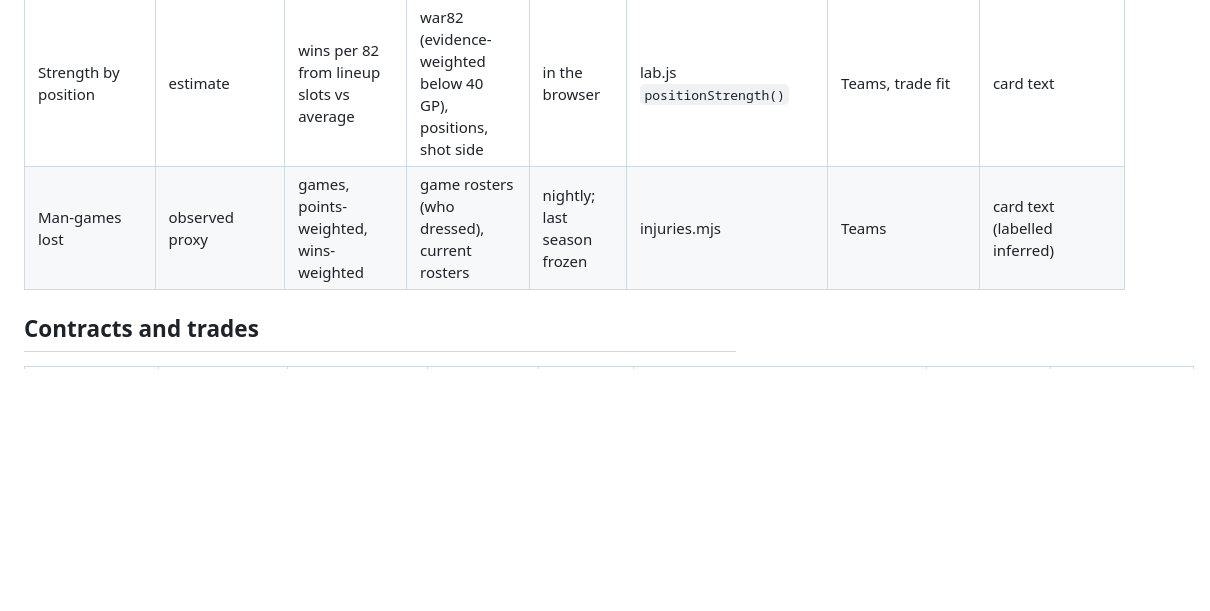
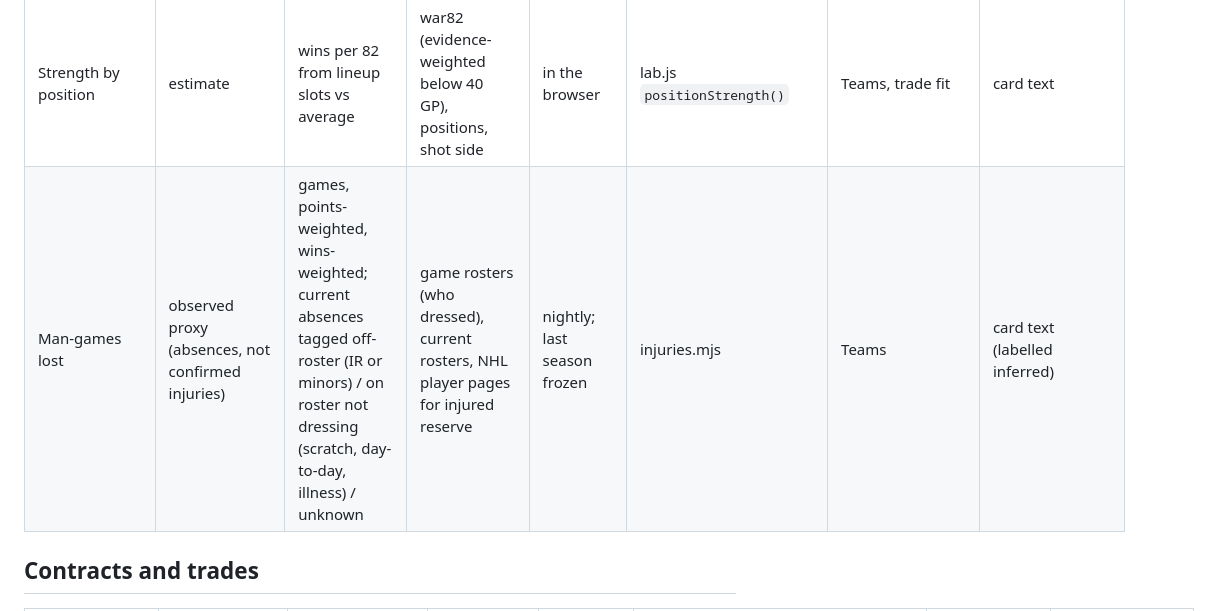
Before and after one commit to pb49939pb/dashboard-data, a Markdown page: docs/model-inventory.md, the part around the change. GitHub-like rendering; blank space fills up the shorter version.

Commit message:
docs: absence statuses
Co-Authored-By: Claude Opus 5.5 <noreply@anthropic.com>

```diff
--- a/docs/model-inventory.md
+++ b/docs/model-inventory.md
@@ -47,7 +47,7 @@ methods dossier (generated from `INFO`, `MODELS` and the live constants).
 | Polymarket odds (games, playoffs, Cup) | market | price as probability | Polymarket Gamma API | per run; game odds frozen at puck drop, live during games | scores.mjs, assets.mjs | Recent games, recaps, phases | INFO.recap |
 | Team phase / objective | decision heuristic (hypothesis) | inferred label + now/future weights, or the owner's objective per team (Cup push 2 seasons 1.6/0.6, balanced 1/1, build 5-year 0.6/1.3) | our playoff odds (blended with last season early), our Cup odds ≥ 5% → contender; core age, youth; Polymarket shown as comparator only (no longer mixed in) | in the browser; objectives saved per owner | lab.js `teamPhases()`, `OBJECTIVES`, `teamWindow()` | phase badge (objective selector), trade weights | badge text |
 | Strength by position | estimate | wins per 82 from lineup slots vs average | war82 (evidence-weighted below 40 GP), positions, shot side | in the browser | lab.js `positionStrength()` | Teams, trade fit | card text |
-| Man-games lost | observed proxy | games, points-weighted, wins-weighted | game rosters (who dressed), current rosters | nightly; last season frozen | injuries.mjs | Teams | card text (labelled inferred) |
+| Man-games lost | observed proxy (absences, not confirmed injuries) | games, points-weighted, wins-weighted; current absences tagged off-roster (IR or minors) / on roster not dressing (scratch, day-to-day, illness) / unknown | game rosters (who dressed), current rosters, NHL player pages for injured reserve | nightly; last season frozen | injuries.mjs | Teams | card text (labelled inferred) |
 
 ## Contracts and trades
 
```
